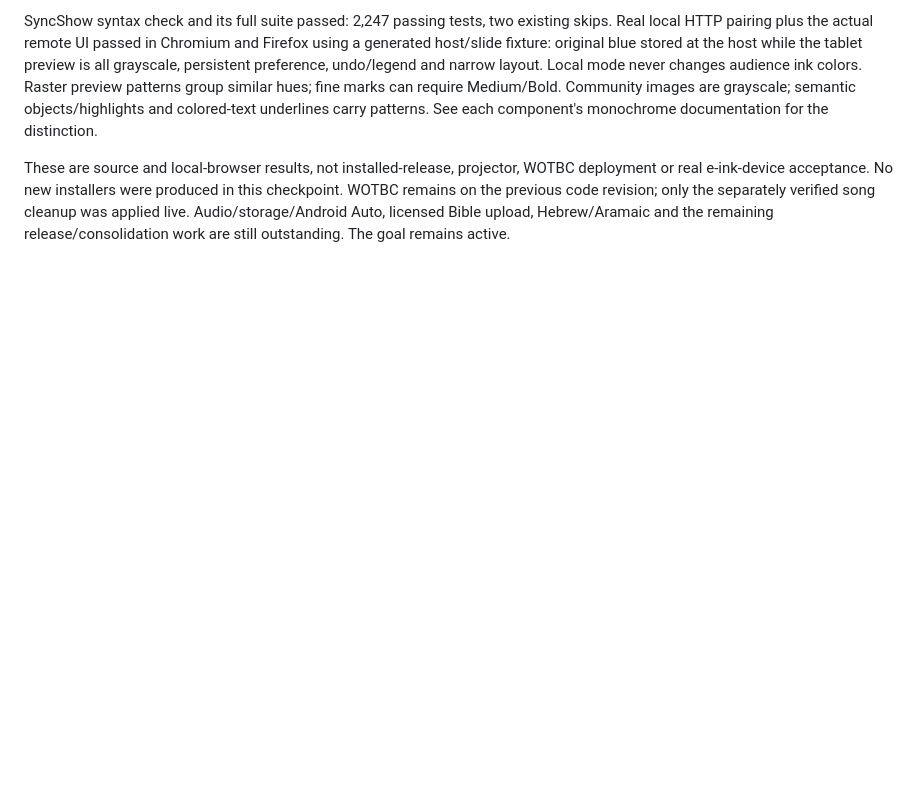
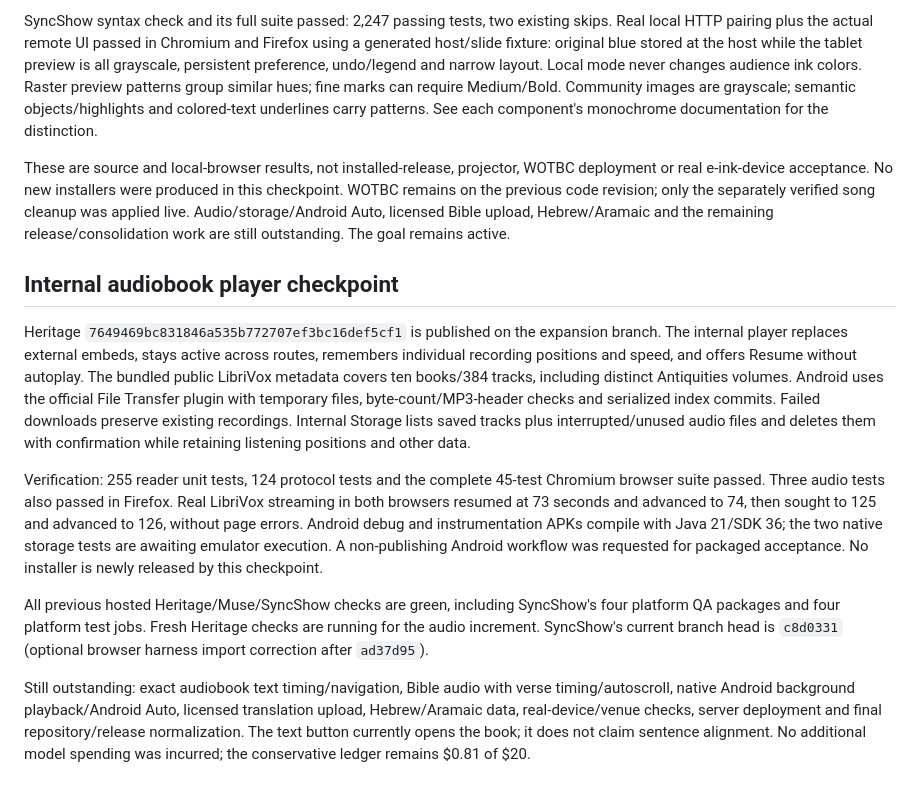
Before and after one commit to edydex/heritage-community, a Markdown page: docs/EXPANSION-2026-09-20.md, the part around the change. Drawn GitHub-style; blank space fills up the shorter version.

Commit message:
Record published audio player and storage verification

```diff
--- a/docs/EXPANSION-2026-09-20.md
+++ b/docs/EXPANSION-2026-09-20.md
@@ -76,3 +76,13 @@ Community typecheck and production Next build passed. Chromium and Firefox rehea
 SyncShow syntax check and its full suite passed: 2,247 passing tests, two existing skips. Real local HTTP pairing plus the actual remote UI passed in Chromium and Firefox using a generated host/slide fixture: original blue stored at the host while the tablet preview is all grayscale, persistent preference, undo/legend and narrow layout. Local mode never changes audience ink colors. Raster preview patterns group similar hues; fine marks can require Medium/Bold. Community images are grayscale; semantic objects/highlights and colored-text underlines carry patterns. See each component's monochrome documentation for the distinction.
 
 These are source and local-browser results, not installed-release, projector, WOTBC deployment or real e-ink-device acceptance. No new installers were produced in this checkpoint. WOTBC remains on the previous code revision; only the separately verified song cleanup was applied live. Audio/storage/Android Auto, licensed Bible upload, Hebrew/Aramaic and the remaining release/consolidation work are still outstanding. The goal remains active.
+
+## Internal audiobook player checkpoint
+
+Heritage `7649469bc831846a535b772707ef3bc16def5cf1` is published on the expansion branch. The internal player replaces external embeds, stays active across routes, remembers individual recording positions and speed, and offers Resume without autoplay. The bundled public LibriVox metadata covers ten books/384 tracks, including distinct Antiquities volumes. Android uses the official File Transfer plugin with temporary files, byte-count/MP3-header checks and serialized index commits. Failed downloads preserve existing recordings. Internal Storage lists saved tracks plus interrupted/unused audio files and deletes them with confirmation while retaining listening positions and other data.
+
+Verification: 255 reader unit tests, 124 protocol tests and the complete 45-test Chromium browser suite passed. Three audio tests also passed in Firefox. Real LibriVox streaming in both browsers resumed at 73 seconds and advanced to 74, then sought to 125 and advanced to 126, without page errors. Android debug and instrumentation APKs compile with Java 21/SDK 36; the two native storage tests are awaiting emulator execution. A non-publishing Android workflow was requested for packaged acceptance. No installer is newly released by this checkpoint.
+
+All previous hosted Heritage/Muse/SyncShow checks are green, including SyncShow's four platform QA packages and four platform test jobs. Fresh Heritage checks are running for the audio increment. SyncShow's current branch head is `c8d0331` (optional browser harness import correction after `ad37d95`).
+
+Still outstanding: exact audiobook text timing/navigation, Bible audio with verse timing/autoscroll, native Android background playback/Android Auto, licensed translation upload, Hebrew/Aramaic data, real-device/venue checks, server deployment and final repository/release normalization. The text button currently opens the book; it does not claim sentence alignment. No additional model spending was incurred; the conservative ledger remains $0.81 of $20.
```
